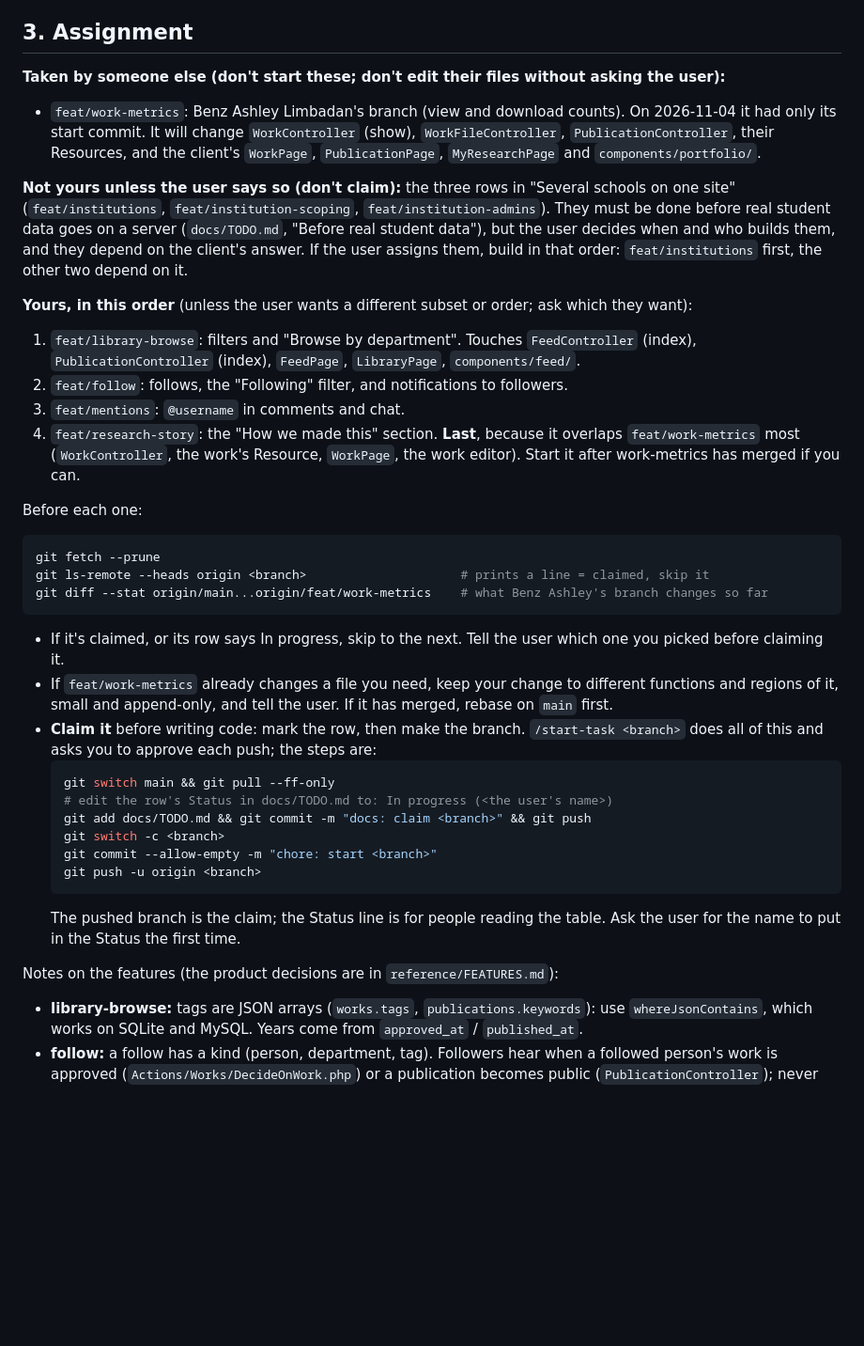
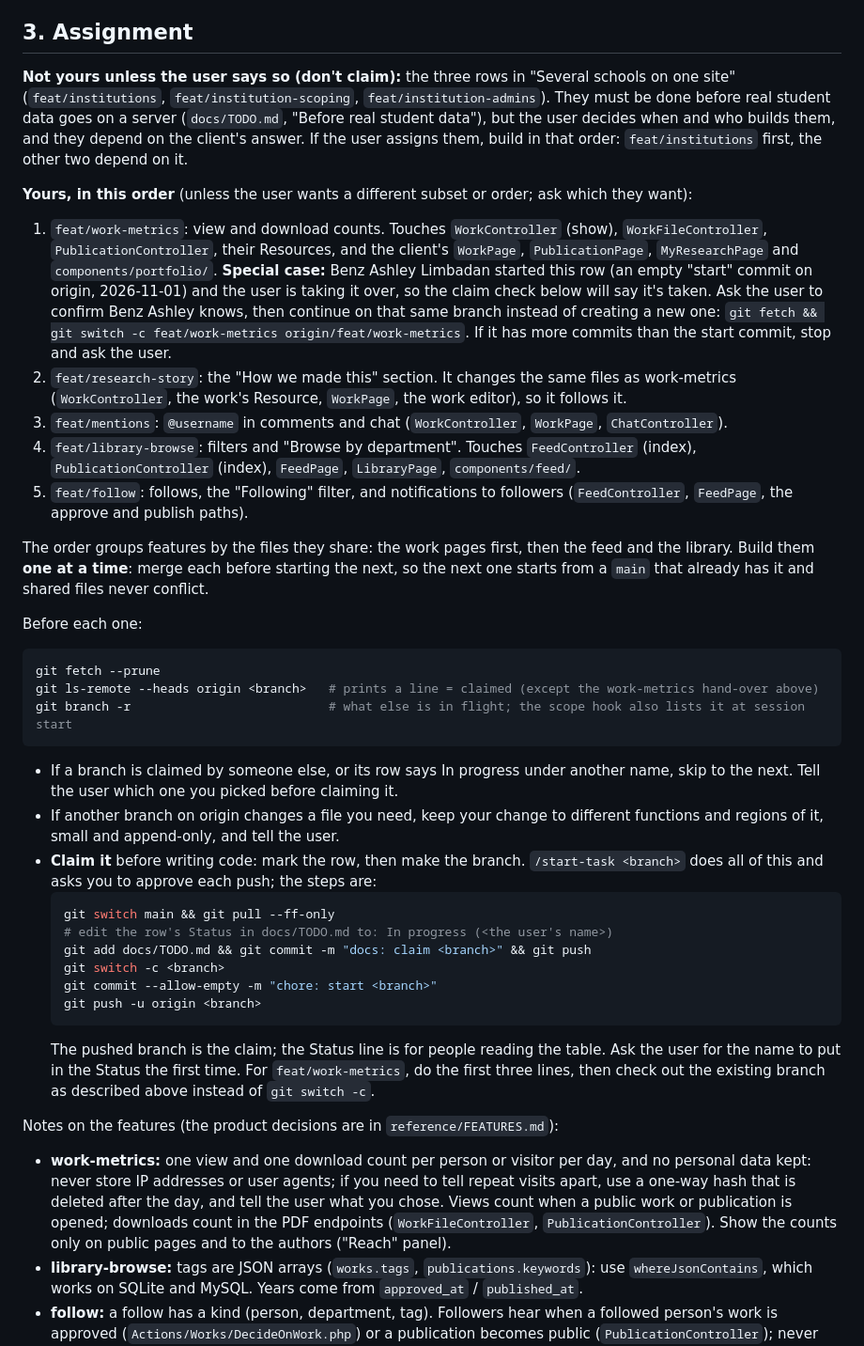
Before and after one commit to Uncertaintyxq/SIA-TUKLAS, a Markdown page: docs/PARALLEL_SESSION_PROMPT.md, the part around the change. Shown at 94% size. Drawn GitHub-style; blank space fills up the shorter version.

Commit message:
docs: the other session takes over feat/work-metrics
The prompt now lists work-metrics first among the other session's
features (continuing Benz Ashley's empty start branch once the user
confirms with them), followed by research-story, mentions,
library-browse and follow, one at a time and grouped by shared files.
The teammate-overlap instructions are gone.

Co-Authored-By: Claude Sonnet 5.5 <noreply@anthropic.com>

````diff
--- a/docs/PARALLEL_SESSION_PROMPT.md
+++ b/docs/PARALLEL_SESSION_PROMPT.md
@@ -60,12 +60,6 @@ rules, hooks, and the `/start-task` and `/finish-task` commands). Also read:
 
 ## 3. Assignment
 
-**Taken by someone else (don't start these; don't edit their files without asking the user):**
-- `feat/work-metrics`: Benz Ashley Limbadan's branch (view and download counts). On 2026-11-04 it
-  had only its start commit. It will change `WorkController` (show), `WorkFileController`,
-  `PublicationController`, their Resources, and the client's `WorkPage`, `PublicationPage`,
-  `MyResearchPage` and `components/portfolio/`.
-
 **Not yours unless the user says so (don't claim):** the three rows in "Several schools on one site"
 (`feat/institutions`, `feat/institution-scoping`, `feat/institution-admins`). They must be done
 before real student data goes on a server (`docs/TODO.md`, "Before real student data"), but the user
@@ -73,25 +67,36 @@ decides when and who builds them, and they depend on the client's answer. If the
 build in that order: `feat/institutions` first, the other two depend on it.
 
 **Yours, in this order** (unless the user wants a different subset or order; ask which they want):
-1. `feat/library-browse`: filters and "Browse by department". Touches `FeedController` (index),
+1. `feat/work-metrics`: view and download counts. Touches `WorkController` (show),
+   `WorkFileController`, `PublicationController`, their Resources, and the client's `WorkPage`,
+   `PublicationPage`, `MyResearchPage` and `components/portfolio/`. **Special case:** Benz Ashley
+   Limbadan started this row (an empty "start" commit on origin, 2026-11-01) and the user is taking
+   it over, so the claim check below will say it's taken. Ask the user to confirm Benz Ashley knows,
+   then continue on that same branch instead of creating a new one:
+   `git fetch && git switch -c feat/work-metrics origin/feat/work-metrics`. If it has more commits
+   than the start commit, stop and ask the user.
+2. `feat/research-story`: the "How we made this" section. It changes the same files as
+   work-metrics (`WorkController`, the work's Resource, `WorkPage`, the work editor), so it follows it.
+3. `feat/mentions`: `@username` in comments and chat (`WorkController`, `WorkPage`, `ChatController`).
+4. `feat/library-browse`: filters and "Browse by department". Touches `FeedController` (index),
    `PublicationController` (index), `FeedPage`, `LibraryPage`, `components/feed/`.
-2. `feat/follow`: follows, the "Following" filter, and notifications to followers.
-3. `feat/mentions`: `@username` in comments and chat.
-4. `feat/research-story`: the "How we made this" section. **Last**, because it overlaps
-   `feat/work-metrics` most (`WorkController`, the work's Resource, `WorkPage`, the work editor).
-   Start it after work-metrics has merged if you can.
+5. `feat/follow`: follows, the "Following" filter, and notifications to followers (`FeedController`,
+   `FeedPage`, the approve and publish paths).
+
+The order groups features by the files they share: the work pages first, then the feed and the
+library. Build them **one at a time**: merge each before starting the next, so the next one starts
+from a `main` that already has it and shared files never conflict.
 
 Before each one:
 ```bash
 git fetch --prune
-git ls-remote --heads origin <branch>                     # prints a line = claimed, skip it
-git diff --stat origin/main...origin/feat/work-metrics    # what Benz Ashley's branch changes so far
+git ls-remote --heads origin <branch>   # prints a line = claimed (except the work-metrics hand-over above)
+git branch -r                           # what else is in flight; the scope hook also lists it at session start
 ```
-- If it's claimed, or its row says In progress, skip to the next. Tell the user which one you
-  picked before claiming it.
-- If `feat/work-metrics` already changes a file you need, keep your change to different functions
-  and regions of it, small and append-only, and tell the user. If it has merged, rebase on `main`
-  first.
+- If a branch is claimed by someone else, or its row says In progress under another name, skip to
+  the next. Tell the user which one you picked before claiming it.
+- If another branch on origin changes a file you need, keep your change to different functions and
+  regions of it, small and append-only, and tell the user.
 - **Claim it** before writing code: mark the row, then make the branch. `/start-task <branch>` does
   all of this and asks you to approve each push; the steps are:
   ```bash
@@ -103,9 +108,16 @@ git diff --stat origin/main...origin/feat/work-metrics    # what Benz Ashley's b
   git push -u origin <branch>
   ```
   The pushed branch is the claim; the Status line is for people reading the table. Ask the user for
-  the name to put in the Status the first time.
+  the name to put in the Status the first time. For
+  `feat/work-metrics`, do the first three lines, then check out the existing branch as described
+  above instead of `git switch -c`.
 
 Notes on the features (the product decisions are in `reference/FEATURES.md`):
+- **work-metrics:** one view and one download count per person or visitor per day, and no personal
+  data kept: never store IP addresses or user agents; if you need to tell repeat visits apart, use
+  a one-way hash that is deleted after the day, and tell the user what you chose. Views count when
+  a public work or publication is opened; downloads count in the PDF endpoints (`WorkFileController`,
+  `PublicationController`). Show the counts only on public pages and to the authors ("Reach" panel).
 - **library-browse:** tags are JSON arrays (`works.tags`, `publications.keywords`): use
   `whereJsonContains`, which works on SQLite and MySQL. Years come from `approved_at` /
   `published_at`.
````
